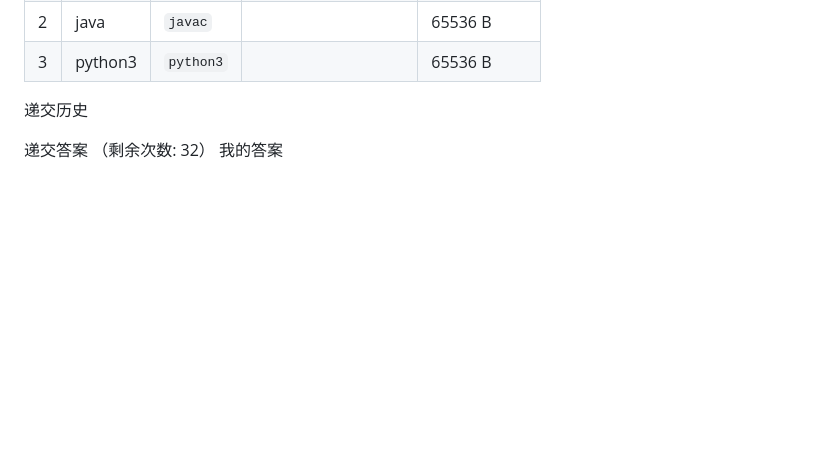
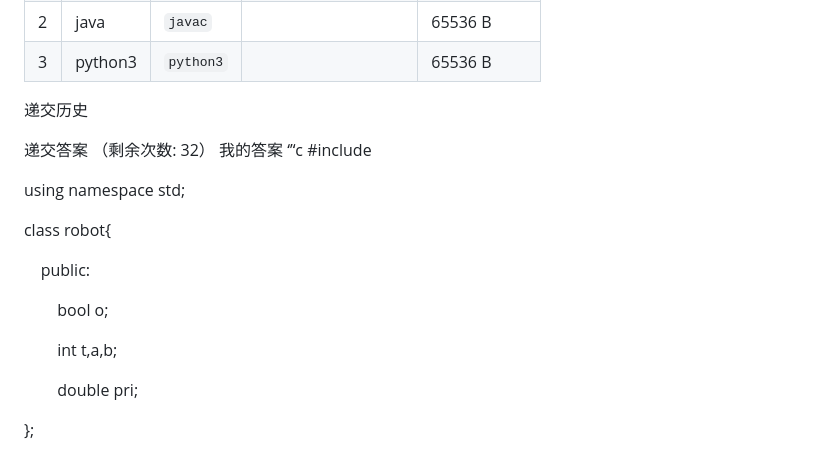
Before and after one commit to 22mouseok-crypto/obsidian-vault, a Markdown page: CSP/第41次CSP/TUOJ2.md, the part around one of its changes. GitHub-like rendering; blank space fills up the shorter version.

```diff
--- a/CSP/第41次CSP/TUOJ2.md
+++ b/CSP/第41次CSP/TUOJ2.md
@@ -109,4 +109,20 @@ $80 \%$ 的测试点满足：所有任务均为灵活型任务，且对于每个
 
 递交答案 （剩余次数: 32）
 我的答案
+‘’‘c
+#include<iostream>
 
+using namespace std;
+
+class robot{
+
+    public:
+
+        bool o;
+
+        int t,a,b;
+
+        double pri;
+
+};
+
```
Also changed, not shown: other parts of CSP/第41次CSP/TUOJ2.md (+98 -0 lines).
